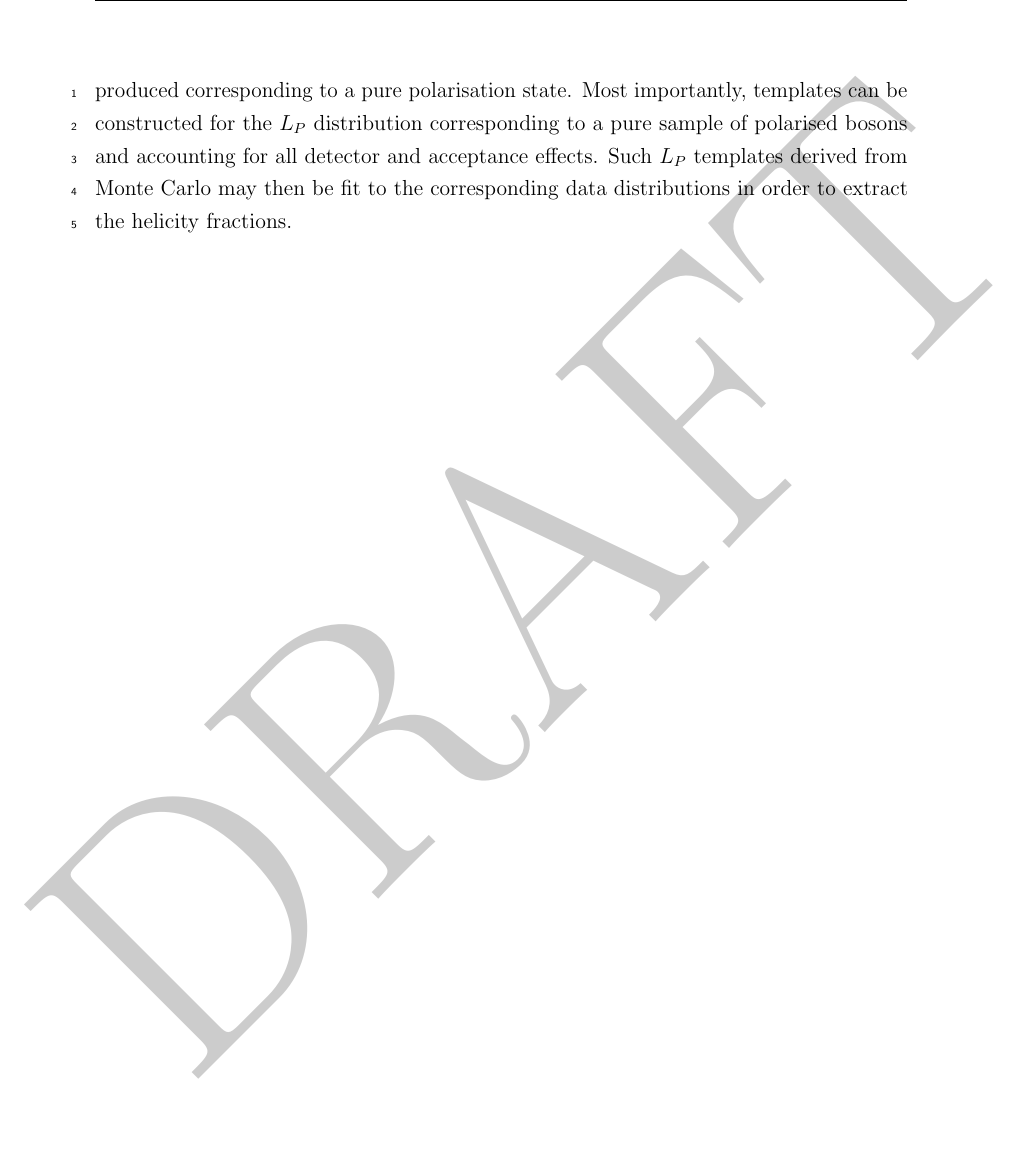
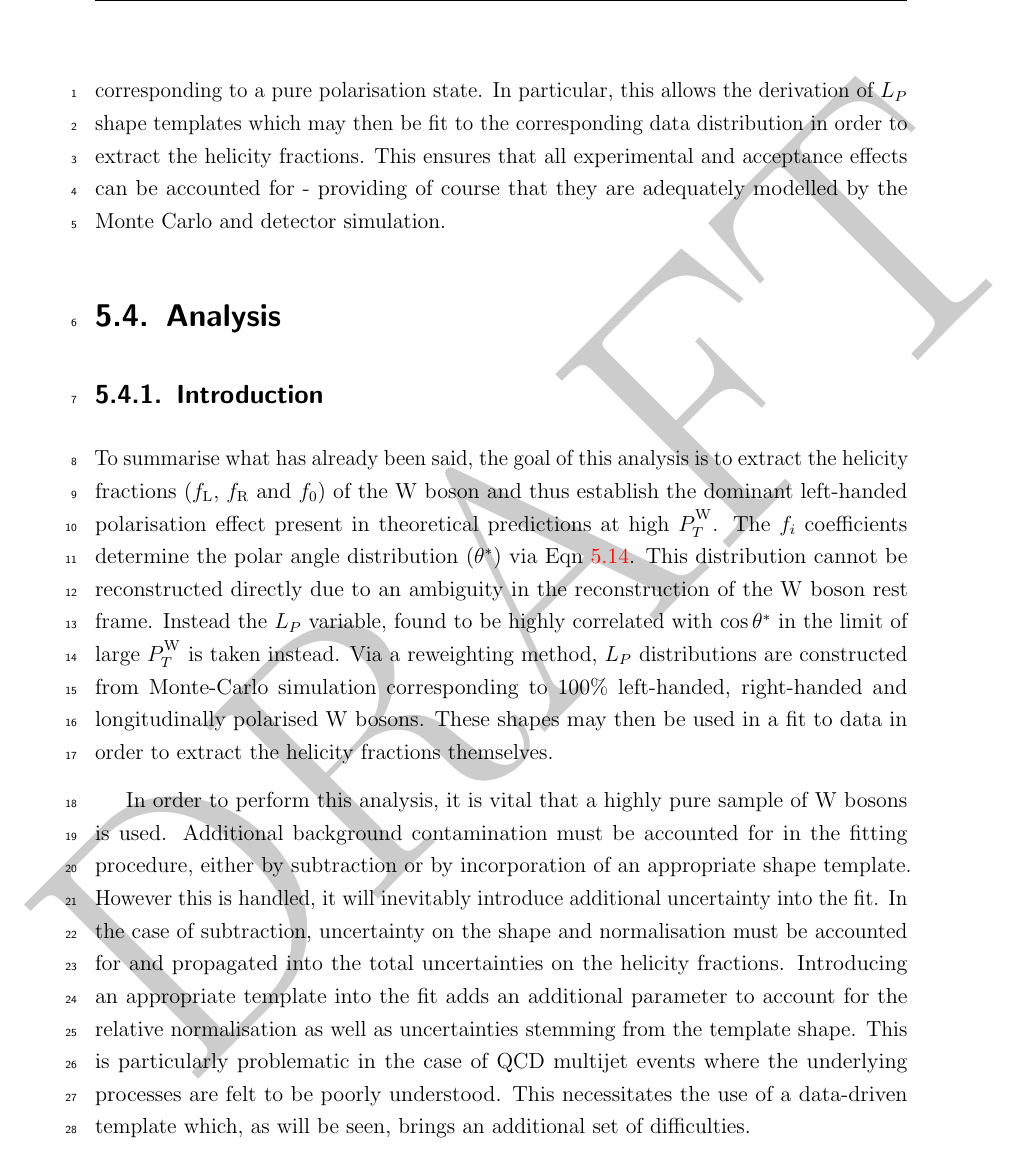
Before and after one commit to alexsparrow/thesis, a LaTeX thesis (thesis.tex, which reads 5-wpol/wpol.tex): part of page 32 of 51 before the commit and part of page 32 of 52 after it, cut at the place of the change, the shorter picture padded with empty space. Compiled offline with pdfLaTeX.

Commit message:
Wpol start experimental discussion

```diff
--- a/5-wpol/wpol.tex
+++ b/5-wpol/wpol.tex
@@ -437,11 +437,41 @@ Monte-Carlo can be made to represent cases of 100\% left-handed, right-handed
 and longitudinally polarised \PW bosons. This avoids the need to generate
 separate Monte Carlo event samples for each polarisation state. Using the
 reweighted sample, any distribution may be produced corresponding to a pure
-polarisation state. Most importantly, templates can be constructed for the \LP
-distribution corresponding to a pure sample of polarised bosons and accounting
-for all detector and acceptance effects. Such \LP templates derived from Monte
-Carlo may then be fit to the corresponding data distributions in order to
-extract the helicity fractions.
+polarisation state. In particular, this allows the derivation of \LP shape
+templates which may then be fit to the corresponding data distribution in order
+to extract the helicity fractions. This ensures that all experimental and
+acceptance effects can be accounted for - providing of course that they are
+adequately modelled by the Monte Carlo and detector simulation.
+
+\section{Analysis}
+\subsection{Introduction}
+To summarise what has already been said, the goal of this analysis is to extract
+the helicity fractions (\fL, \fR and \f0) of the \PW boson and thus establish
+the dominant left-handed polarisation effect present in theoretical predictions
+at high \PtW. The $f_i$ coefficients determine the polar angle distribution
+(\thetastar) via Eqn~\ref{eqn:wpol_helicity_fractions}. This distribution cannot
+be reconstructed directly due to an ambiguity in the reconstruction of the \PW
+boson rest frame. Instead the \LP variable, found to be highly correlated with
+$\cos\thetastar$ in the limit of large \PtW is taken instead. Via a reweighting
+method, \LP distributions are constructed from Monte-Carlo simulation
+corresponding to 100\% left-handed, right-handed and longitudinally polarised
+\PW bosons. These shapes may then be used in a fit to data in order to extract
+the helicity fractions themselves.
+
+In order to perform this analysis, it is vital that a highly pure sample of \PW
+bosons is used. Additional background contamination must be accounted for in the
+fitting procedure, either by subtraction or by incorporation of an appropriate
+shape template. However this is handled, it will inevitably introduce additional
+uncertainty into the fit. In the case of subtraction, uncertainty on the shape
+and normalisation must be accounted for and propagated into the total
+uncertainties on the helicity fractions. Introducing an appropriate template
+into the fit adds an additional parameter to account for the relative
+normalisation as well as uncertainties stemming from the template shape. This is
+particularly problematic in the case of \ac{QCD} multijet events where the
+underlying processes are felt to be poorly understood. This necessitates the use
+of a data-driven template which, as will be seen, brings an additional set of
+difficulties.
+
 
 
 %%% Local Variables:
```
Also changed, not shown: 5-wpol/wpol.tex (8 more changed lines).
